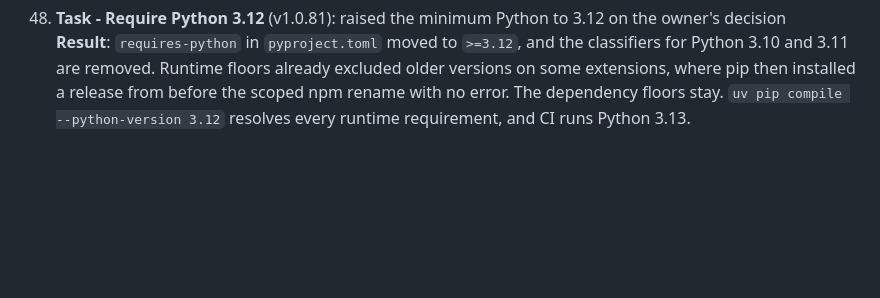
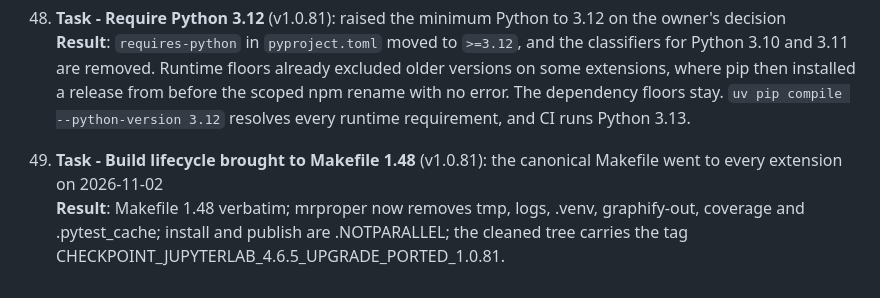
Before and after one commit to stellarshenson/jupyterlab_galaxahub_motd_extension, a Markdown page: .agents/JOURNAL.md, the part around the change. GitHub-like rendering; blank space fills up the shorter version.

Commit message:
docs: record Makefile 1.48 and the cleanup in the journal

```diff
--- a/.agents/JOURNAL.md
+++ b/.agents/JOURNAL.md
@@ -146,3 +146,6 @@ This journal tracks substantive work on documents, diagrams, and documentation c
 
 48. **Task - Require Python 3.12** (v1.0.81): raised the minimum Python to 3.12 on the owner's decision<br>
     **Result**: `requires-python` in `pyproject.toml` moved to `>=3.12`, and the classifiers for Python 3.10 and 3.11 are removed. Runtime floors already excluded older versions on some extensions, where pip then installed a release from before the scoped npm rename with no error. The dependency floors stay. `uv pip compile --python-version 3.12` resolves every runtime requirement, and CI runs Python 3.13.
+
+49. **Task - Build lifecycle brought to Makefile 1.48** (v1.0.81): the canonical Makefile went to every extension on 2026-11-02<br>
+    **Result**: Makefile 1.48 verbatim; mrproper now removes tmp, logs, .venv, graphify-out, coverage and .pytest_cache; install and publish are .NOTPARALLEL; the cleaned tree carries the tag CHECKPOINT_JUPYTERLAB_4.6.5_UPGRADE_PORTED_1.0.81.
```
